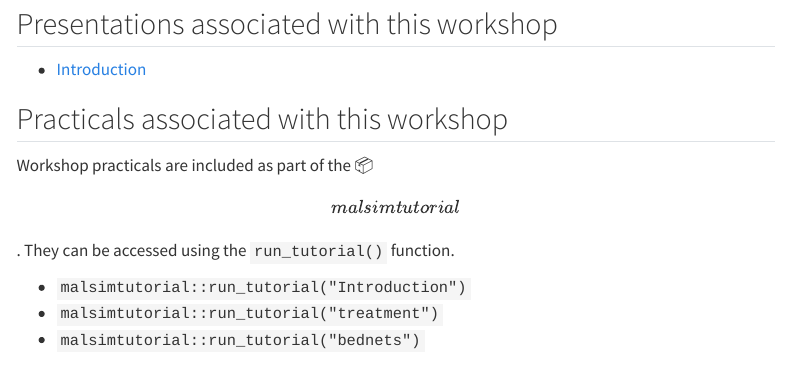
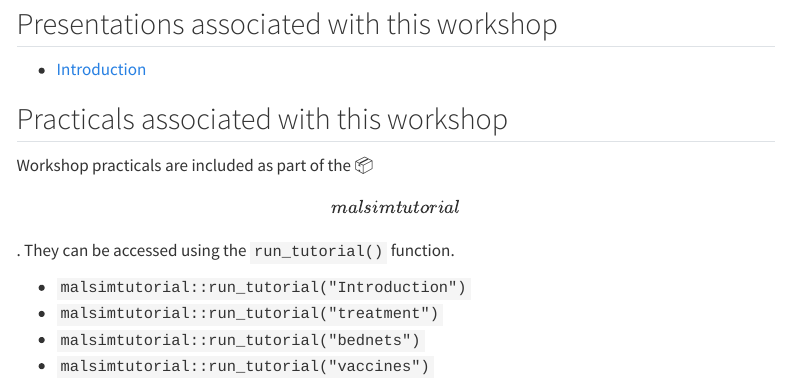
Before and after one commit to mrc-ide/malsimtutorial, a Quarto document (materials.qmd): the page in a window 1100 px wide, from 70 px down. Rendered offline with R 4.5, knitr and Pandoc in place of Quarto, with nearby package versions; menus at the side of the page are left out.

Commit message:
Added vaccines to the run_tutorial instructions in materials.qmd

```diff
--- a/materials.qmd
+++ b/materials.qmd
@@ -16,3 +16,4 @@ Workshop practicals are included as part of the :package: \[malsimtutorial\]. Th
 -   `malsimtutorial::run_tutorial("Introduction")`
 -   `malsimtutorial::run_tutorial("treatment")`
 -   `malsimtutorial::run_tutorial("bednets")`
+-   `malsimtutorial::run_tutorial("vaccines")`
```
